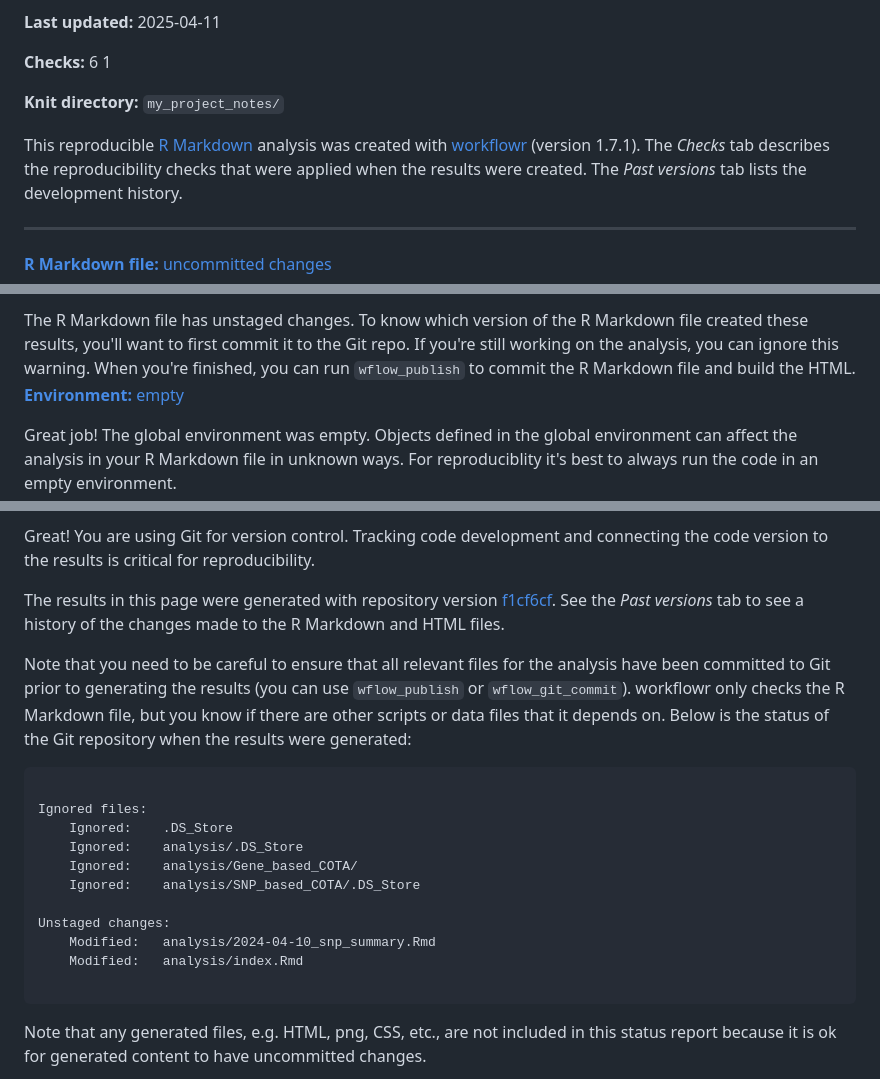
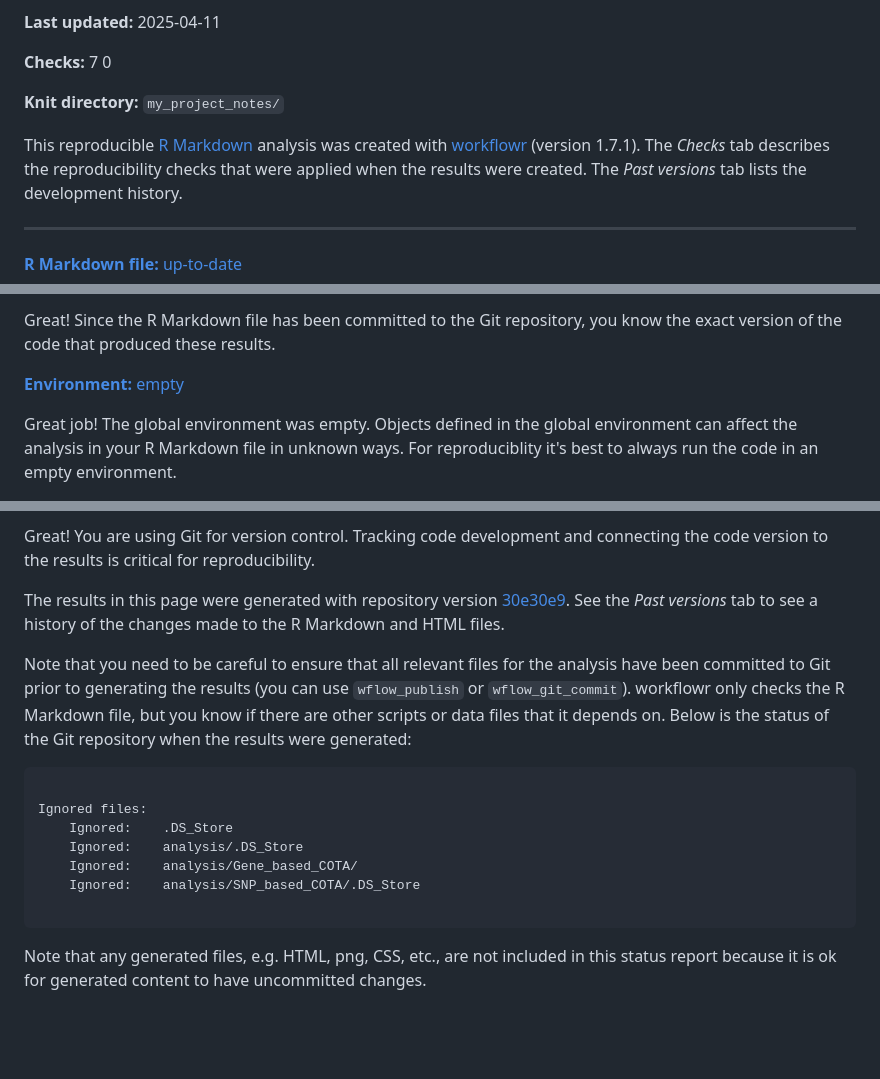
Before and after one commit to renga011/Liu_lab, a Markdown page: analysis/2024-04-10_snp_summary.md, 3 parts joined by grey strips. Drawn GitHub-style; blank space fills up the shorter version.

```diff
--- a/analysis/2024-04-10_snp_summary.md
+++ b/analysis/2024-04-10_snp_summary.md
@@ -48,9 +48,9 @@ workflowr:
   <p><strong>Last updated:</strong> 2025-04-11</p>
   <p><strong>Checks:</strong>
   <span class="glyphicon glyphicon-ok text-success" aria-hidden="true"></span>
-  6
+  7
   <span class="glyphicon glyphicon-exclamation-sign text-danger" aria-hidden="true"></span>
-  1
+  0
   </p>
   <p><strong>Knit directory:</strong>
   <code>my_project_notes/</code>
@@ -73,9 +73,9 @@ workflowr:
   <div class="panel panel-default">
 <div class="panel-heading">
 <p class="panel-title">
-<a data-toggle="collapse" data-parent="#workflowr-checks" href="#strongRMarkdownfilestronguncommittedchanges">
-  <span class="glyphicon glyphicon-exclamation-sign text-danger" aria-hidden="true"></span>
-  <strong>R Markdown file:</strong> uncommitted changes
+<a data-toggle="collapse" data-parent="#workflowr-checks" href="#strongRMarkdownfilestronguptodate">
+  <span class="glyphicon glyphicon-ok text-success" aria-hidden="true"></span>
+  <strong>R Markdown file:</strong> up-to-date
 </a>
 </p>
 </div>
@@ -83,11 +83,7 @@ workflowr:
 <div class="panel-body">
-  The R Markdown file has unstaged changes.
-To know which version of the R Markdown file created these
-results, you'll want to first commit it to the Git repo. If
-you're still working on the analysis, you can ignore this
-warning. When you're finished, you can run
-<code>wflow_publish</code> to commit the R Markdown file and
-build the HTML.
+
+Great! Since the R Markdown file has been committed to the Git repository, you
+know the exact version of the code that produced these results.
 
 </div>
 </div>
@@ -202,7 +198,7 @@ connecting the code version to the results is critical for reproducibility.
 </p>
 
 <p>
-The results in this page were generated with repository version <a href="https://github.com/renga011/working_notes_liu_lab/tree/f1cf6cf8562fadd68b684bf67345d6182c6f265b" target="_blank">f1cf6cf</a>.
+The results in this page were generated with repository version <a href="https://github.com/renga011/working_notes_liu_lab/tree/30e30e90c345a38b990177d6e770b93be16eceab" target="_blank">30e30e9</a>.
 See the <em>Past versions</em> tab to see a history of the changes made to the
 R Markdown and HTML files.
 </p>
@@ -222,10 +218,6 @@ Ignored files:
 	Ignored:    analysis/.DS_Store
 	Ignored:    analysis/Gene_based_COTA/
 	Ignored:    analysis/SNP_based_COTA/.DS_Store
-
-Unstaged changes:
-	Modified:   analysis/2024-04-10_snp_summary.Rmd
-	Modified:   analysis/index.Rmd
 
 </code></pre>
 
```
Also changed, not shown: other parts of analysis/2024-04-10_snp_summary.md (+20 -6 lines).
